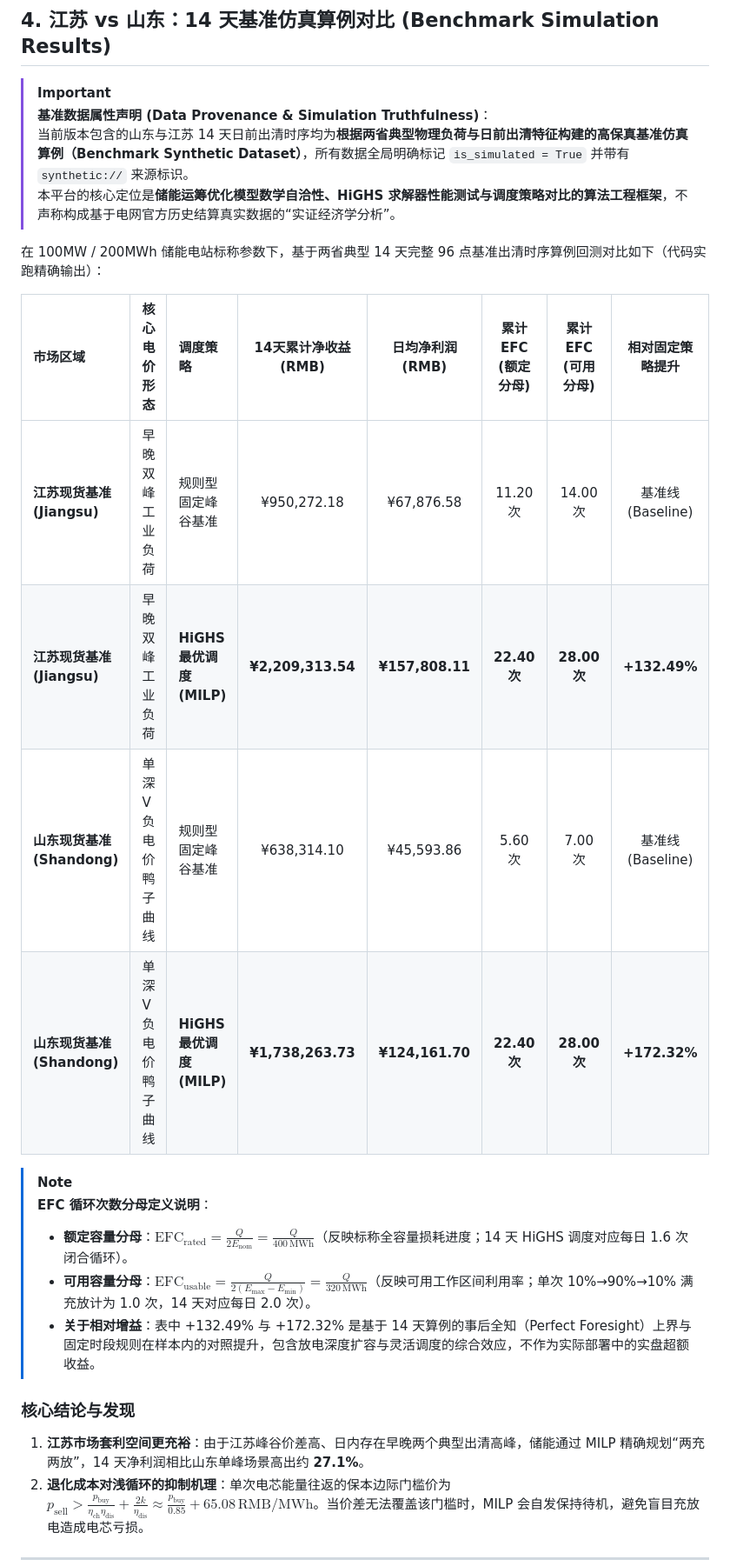
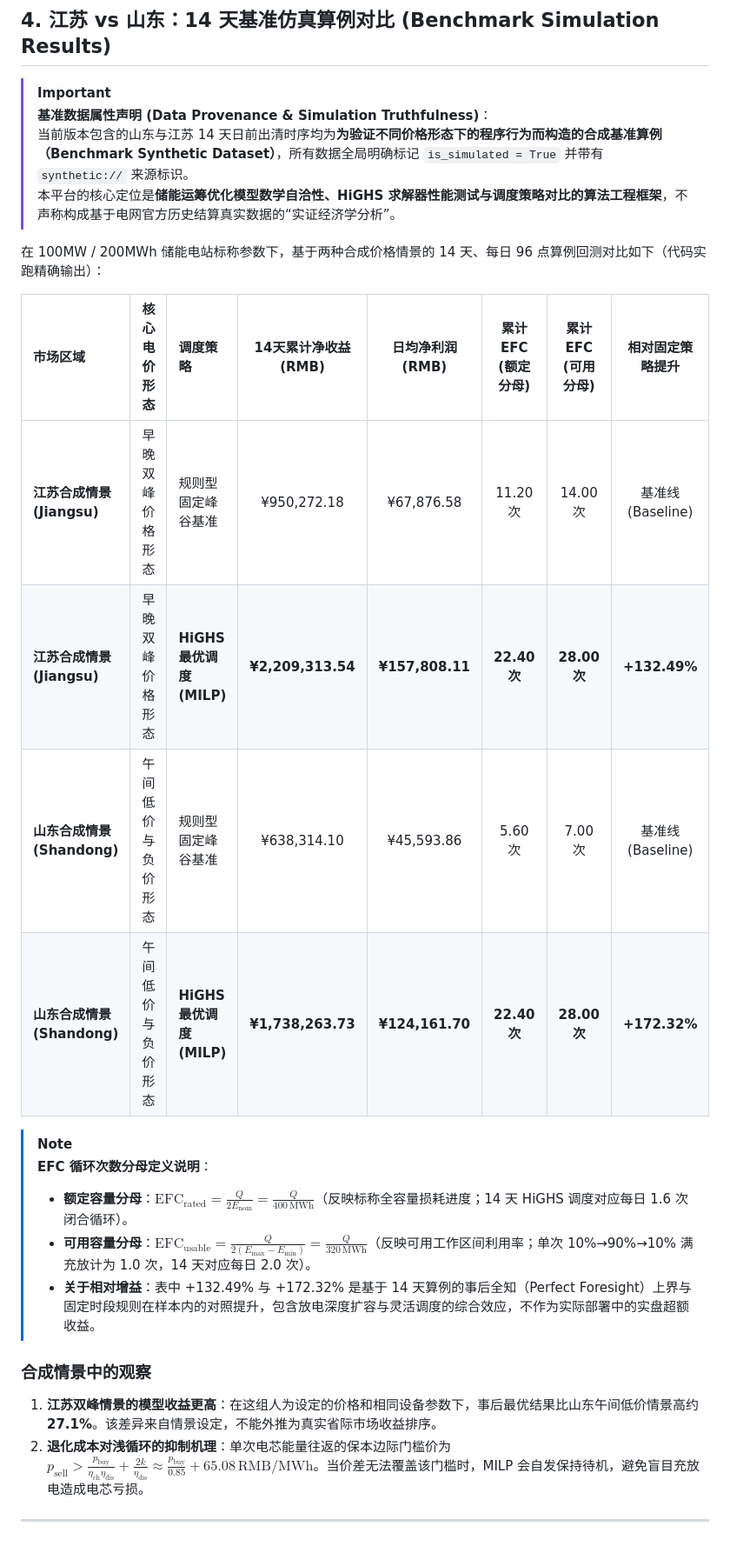
Before and after one commit to kiriha-gao/VoltPulse, a Markdown page: README.md, the part around one of its changes. Shown at 87% size. Drawn GitHub-style; blank space fills up the shorter version.

```diff
--- a/README.md
+++ b/README.md
@@ -94,17 +91,17 @@ $$\max \sum_{t=1}^T \Delta t \left[ \lambda_t P_{\text{dis}}(t) - \lambda_t P_{\
 
 > [!IMPORTANT]
 > **基准数据属性声明 (Data Provenance & Simulation Truthfulness)**：
-> 当前版本包含的山东与江苏 14 天日前出清时序均为**根据两省典型物理负荷与日前出清特征构建的高保真基准仿真算例（Benchmark Synthetic Dataset）**，所有数据全局明确标记 `is_simulated = True` 并带有 `synthetic://` 来源标识。
+> 当前版本包含的山东与江苏 14 天日前出清时序均为**为验证不同价格形态下的程序行为而构造的合成基准算例（Benchmark Synthetic Dataset）**，所有数据全局明确标记 `is_simulated = True` 并带有 `synthetic://` 来源标识。
 > 本平台的核心定位是**储能运筹优化模型数学自洽性、HiGHS 求解器性能测试与调度策略对比的算法工程框架**，不声称构成基于电网官方历史结算真实数据的“实证经济学分析”。
 
-在 100MW / 200MWh 储能电站标称参数下，基于两省典型 14 天完整 96 点基准出清时序算例回测对比如下（代码实跑精确输出）：
+在 100MW / 200MWh 储能电站标称参数下，基于两种合成价格情景的 14 天、每日 96 点算例回测对比如下（代码实跑精确输出）：
 
 | 市场区域 | 核心电价形态 | 调度策略 | 14天累计净收益 (RMB) | 日均净利润 (RMB) | 累计 EFC (额定分母) | 累计 EFC (可用分母) | 相对固定策略提升 |
 | :--- | :--- | :--- | :---: | :---: | :---: | :---: | :---: |
-| **江苏现货基准 (Jiangsu)** | 早晚双峰工业负荷 | 规则型固定峰谷基准 | ¥950,272.18 | ¥67,876.58 | 11.20 次 | 14.00 次 | 基准线 (Baseline) |
-| **江苏现货基准 (Jiangsu)** | 早晚双峰工业负荷 | **HiGHS 最优调度 (MILP)** | **¥2,209,313.54** | **¥157,808.11** | **22.40 次** | **28.00 次** | **+132.49%** |
-| **山东现货基准 (Shandong)** | 单深 V 负电价鸭子曲线 | 规则型固定峰谷基准 | ¥638,314.10 | ¥45,593.86 | 5.60 次 | 7.00 次 | 基准线 (Baseline) |
-| **山东现货基准 (Shandong)** | 单深 V 负电价鸭子曲线 | **HiGHS 最优调度 (MILP)** | **¥1,738,263.73** | **¥124,161.70** | **22.40 次** | **28.00 次** | **+172.32%** |
+| **江苏合成情景 (Jiangsu)** | 早晚双峰价格形态 | 规则型固定峰谷基准 | ¥950,272.18 | ¥67,876.58 | 11.20 次 | 14.00 次 | 基准线 (Baseline) |
+| **江苏合成情景 (Jiangsu)** | 早晚双峰价格形态 | **HiGHS 最优调度 (MILP)** | **¥2,209,313.54** | **¥157,808.11** | **22.40 次** | **28.00 次** | **+132.49%** |
+| **山东合成情景 (Shandong)** | 午间低价与负价形态 | 规则型固定峰谷基准 | ¥638,314.10 | ¥45,593.86 | 5.60 次 | 7.00 次 | 基准线 (Baseline) |
+| **山东合成情景 (Shandong)** | 午间低价与负价形态 | **HiGHS 最优调度 (MILP)** | **¥1,738,263.73** | **¥124,161.70** | **22.40 次** | **28.00 次** | **+172.32%** |
 
 > [!NOTE]
 > **EFC 循环次数分母定义说明**：
@@ -112,8 +109,8 @@ $$\max \sum_{t=1}^T \Delta t \left[ \lambda_t P_{\text{dis}}(t) - \lambda_t P_{\
 > - **可用容量分母**：$\mathrm{EFC}_{\text{usable}} = \frac{Q}{2 (E_{\max} - E_{\min})} = \frac{Q}{320 \, \text{MWh}}$（反映可用工作区间利用率；单次 10%→90%→10% 满充放计为 1.0 次，14 天对应每日 2.0 次）。
 > - **关于相对增益**：表中 +132.49% 与 +172.32% 是基于 14 天算例的事后全知（Perfect Foresight）上界与固定时段规则在样本内的对照提升，包含放电深度扩容与灵活调度的综合效应，不作为实际部署中的实盘超额收益。
 
-### 核心结论与发现
-1. **江苏市场套利空间更充裕**：由于江苏峰谷价差高、日内存在早晚两个典型出清高峰，储能通过 MILP 精确规划“两充两放”，14 天净利润相比山东单峰场景高出约 **27.1%**。
+### 合成情景中的观察
+1. **江苏双峰情景的模型收益更高**：在这组人为设定的价格和相同设备参数下，事后最优结果比山东午间低价情景高约 **27.1%**。该差异来自情景设定，不能外推为真实省际市场收益排序。
 2. **退化成本对浅循环的抑制机理**：单次电芯能量往返的保本边际门槛价为 $p_{\text{sell}} > \frac{p_{\text{buy}}}{\eta_{\text{ch}}\eta_{\text{dis}}} + \frac{2k}{\eta_{\text{dis}}} \approx \frac{p_{\text{buy}}}{0.85} + 65.08 \, \text{RMB/MWh}$。当价差无法覆盖该门槛时，MILP 会自发保持待机，避免盲目充放电造成电芯亏损。
 
 ---
```
Also changed, not shown: other parts of README.md (+11 -14 lines).
